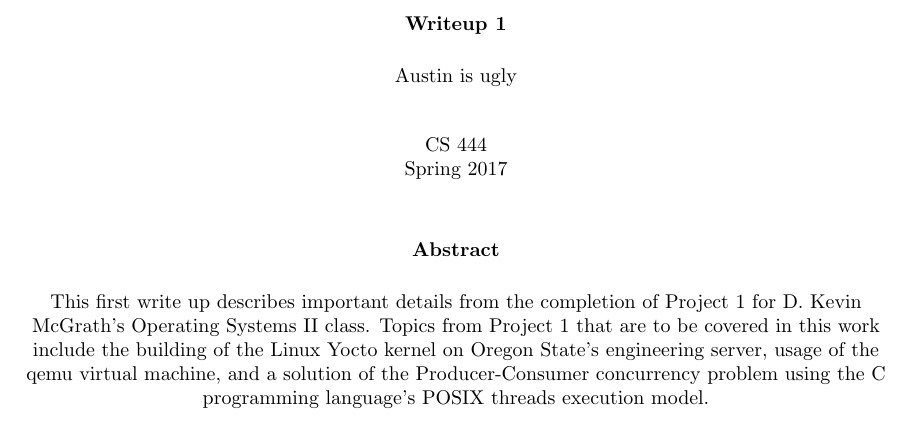
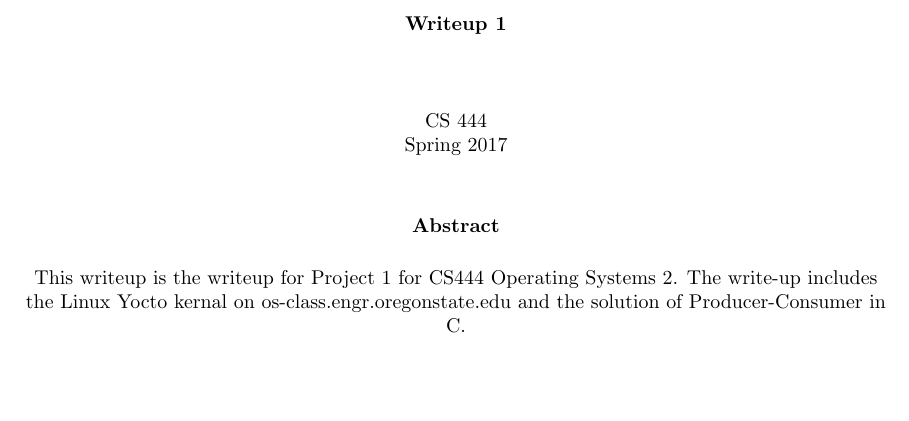
Before and after one commit to Boeinco/CS444, a LaTeX document (Project1/Project1Writeup/CS444_Writeup1.tex): part of page 1 of 5, cut so that both start at the same text, the shorter picture padded with empty space. Compiled offline with LaTeX, dvips and Ghostscript.

Commit message:
writeup updated

```diff
--- a/Project1/Project1Writeup/CS444_Writeup1.tex
+++ b/Project1/Project1Writeup/CS444_Writeup1.tex
@@ -73,9 +73,7 @@
 
         \vspace{0.5cm}
 
-		Austin is ugly
-
-        \vspace{0.8cm}
+	\vspace{0.8cm}
 
         CS 444\\
         Spring 2017\\
@@ -86,7 +84,7 @@
 
         \vspace{0.5cm}
 
-        This first write up describes important details from the completion of Project 1 for D. Kevin McGrath's Operating Systems II class. Topics from Project 1 that are to be covered in this work include the building of the Linux Yocto kernel on Oregon State's engineering server, usage of the qemu virtual machine, and a solution of the Producer-Consumer concurrency problem using the C programming language's POSIX threads execution model.
+	This writeup is the writeup for Project 1 for CS444 Operating Systems 2.  The write-up includes the Linux Yocto kernal on os-class.engr.oregonstate.edu and the solution of Producer-Consumer in C.
 
         \vfill
 
```
Also changed, not shown: Project1/Project1Writeup/CS444_Writeup1.tex (3 more changed lines).
